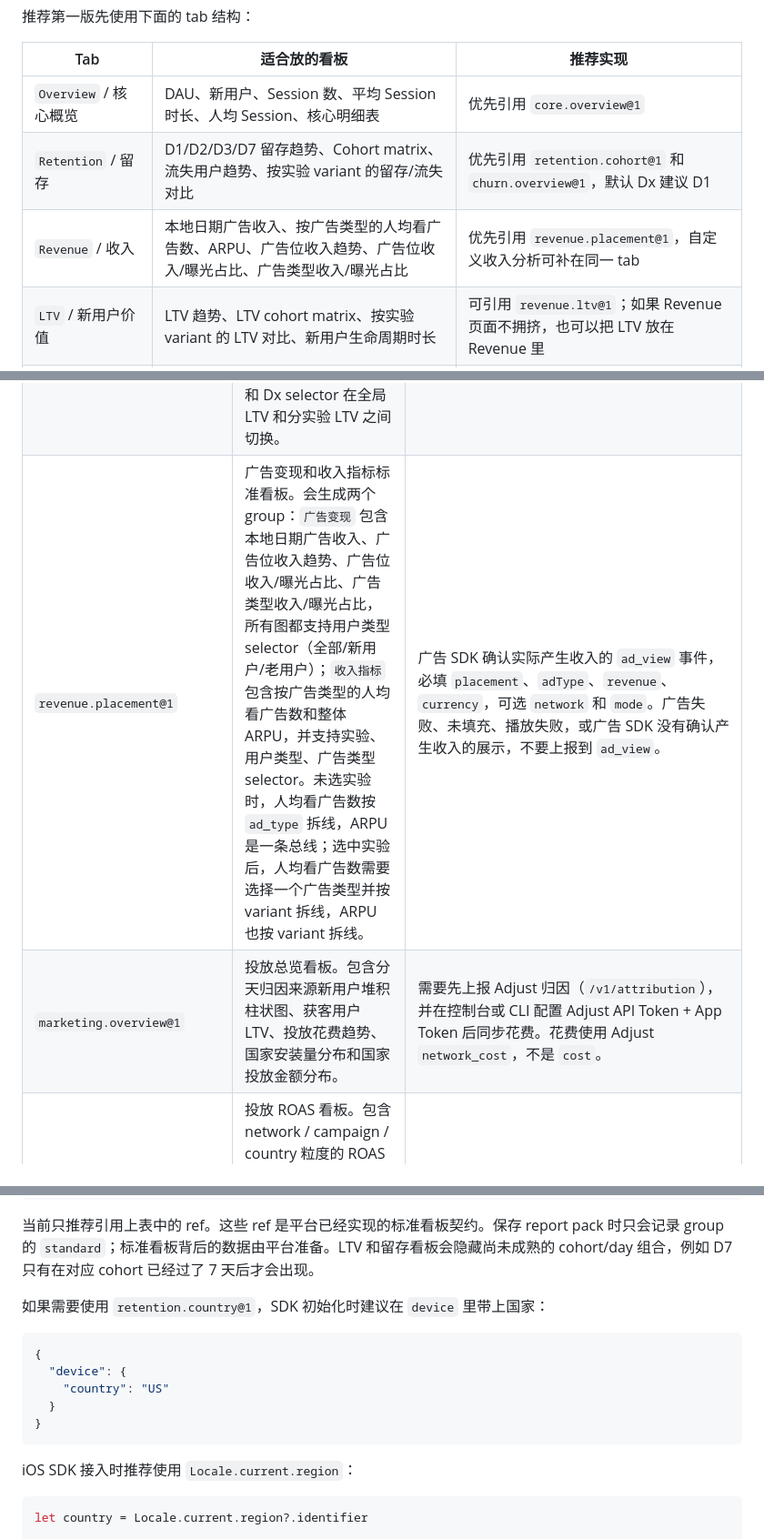
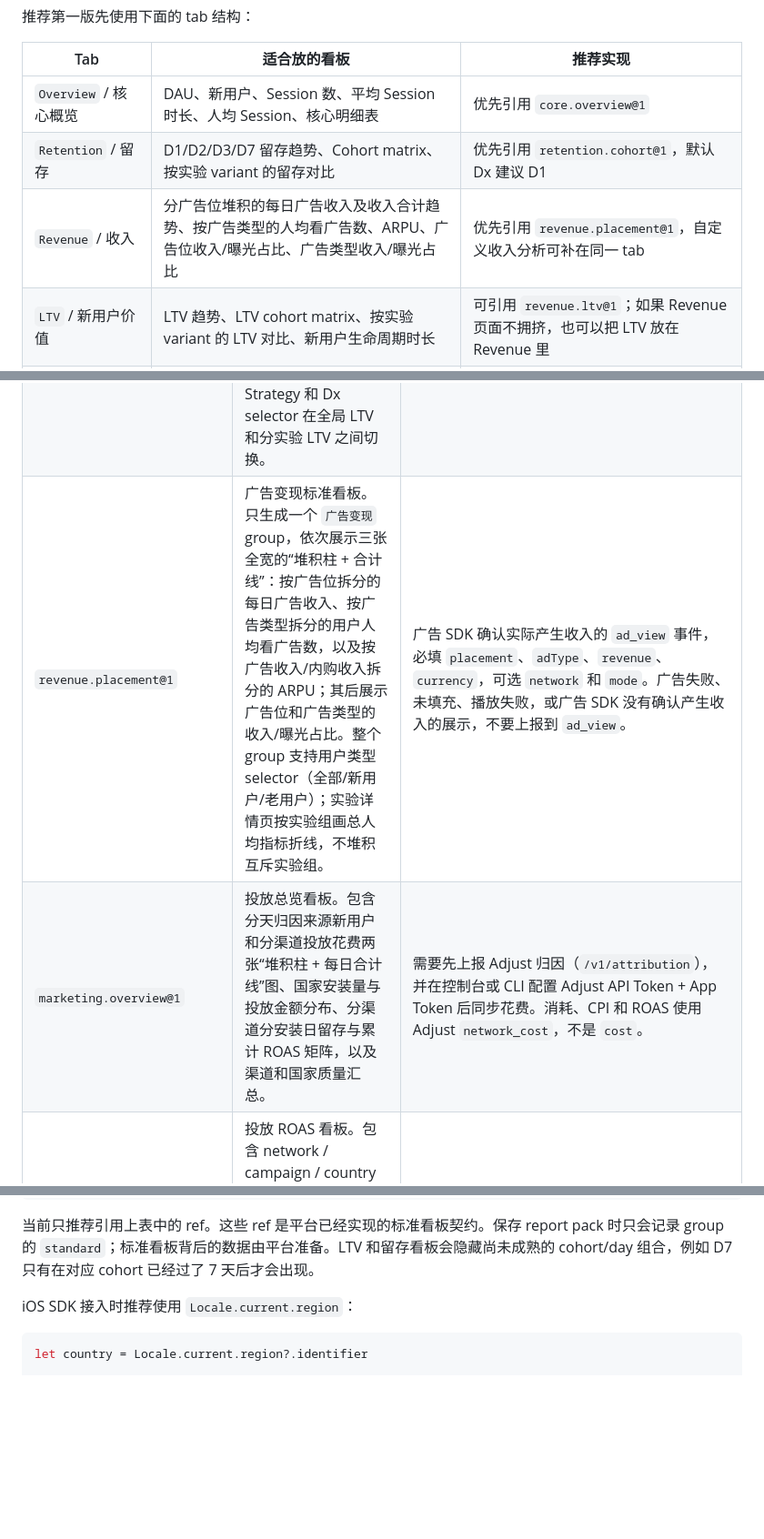
Before and after one commit to sunyuhao-code/GameAlgoClient, a Markdown page: docs/report-packs.md, 3 parts joined by grey strips. Shown at 91% size. Drawn GitHub-style; blank space fills up the shorter version.

Commit message:
docs: update standard monetization dashboards

````diff
--- a/docs/report-packs.md
+++ b/docs/report-packs.md
@@ -27,8 +27,8 @@ Report Pack 的看板建议按“业务问题”拆分，而不是按事件表
 | Tab | 适合放的看板 | 推荐实现 |
 | --- | --- | --- |
 | `Overview` / 核心概览 | DAU、新用户、Session 数、平均 Session 时长、人均 Session、核心明细表 | 优先引用 `core.overview@1` |
-| `Retention` / 留存 | D1/D2/D3/D7 留存趋势、Cohort matrix、流失用户趋势、按实验 variant 的留存/流失对比 | 优先引用 `retention.cohort@1` 和 `churn.overview@1`，默认 Dx 建议 D1 |
-| `Revenue` / 收入 | 本地日期广告收入、按广告类型的人均看广告数、ARPU、广告位收入趋势、广告位收入/曝光占比、广告类型收入/曝光占比 | 优先引用 `revenue.placement@1`，自定义收入分析可补在同一 tab |
+| `Retention` / 留存 | D1/D2/D3/D7 留存趋势、Cohort matrix、按实验 variant 的留存对比 | 优先引用 `retention.cohort@1`，默认 Dx 建议 D1 |
+| `Revenue` / 收入 | 分广告位堆积的每日广告收入及收入合计趋势、按广告类型的人均看广告数、ARPU、广告位收入/曝光占比、广告类型收入/曝光占比 | 优先引用 `revenue.placement@1`，自定义收入分析可补在同一 tab |
 | `LTV` / 新用户价值 | LTV 趋势、LTV cohort matrix、按实验 variant 的 LTV 对比、新用户生命周期时长 | 可引用 `revenue.ltv@1`；如果 Revenue 页面不拥挤，也可以把 LTV 放在 Revenue 里 |
 | `Progression` / 进度 | 关卡/章节/对局通过率、最大进度均值、最大进度分布柱状图、失败率、重试次数、平均耗时 | 用自定义 dataset/report；非关卡游戏也可以用 Progression 表示用户推进深度 |
 | `Modes` / 玩法模式 | 模式渗透率、模式收入、模式 ARPU、模式完成率、模式流失 | 适合配置 `mode` dimension selector，也适合和实验 selector 组合 |
@@ -783,7 +781,7 @@ Group selector 是只作用于当前 group 的 UI 控件：
 | `device.version_coverage@1` | 游戏版本覆盖率。按本地日期展示 `appVersion` 的 100% 堆积柱状图，窗口内 Top 10 版本单独展示，其余归入 `其他`。同一用户同一天只按最后一次 SDK context 的版本计数。 | SDK context 行里的 `appVersion`。 |
 | `revenue.ltv@1` | 新用户 LTV cohort。包含内置 `LTV 趋势` 折线图（D0、D1、D2、D3、D7、D14）和 `新用户 LTV 矩阵` 表格（D0-D14）。控制台可通过运行时 Strategy 和 Dx selector 在全局 LTV 和分实验 LTV 之间切换。 | SDK context 行，以及收入事件。 |
-| `revenue.placement@1` | 广告变现和收入指标标准看板。会生成两个 group：`广告变现` 包含本地日期广告收入、广告位收入趋势、广告位收入/曝光占比、广告类型收入/曝光占比，所有图都支持用户类型 selector（全部/新用户/老用户）；`收入指标` 包含按广告类型的人均看广告数和整体 ARPU，并支持实验、用户类型、广告类型 selector。未选实验时，人均看广告数按 `ad_type` 拆线，ARPU 是一条总线；选中实验后，人均看广告数需要选择一个广告类型并按 variant 拆线，ARPU 也按 variant 拆线。 | 广告 SDK 确认实际产生收入的 `ad_view` 事件，必填 `placement`、`adType`、`revenue`、`currency`，可选 `network` 和 `mode`。广告失败、未填充、播放失败，或广告 SDK 没有确认产生收入的展示，不要上报到 `ad_view`。 |
-| `marketing.overview@1` | 投放总览看板。包含分天归因来源新用户堆积柱状图、获客用户 LTV、投放花费趋势、国家安装量分布和国家投放金额分布。 | 需要先上报 Adjust 归因（`/v1/attribution`），并在控制台或 CLI 配置 Adjust API Token + App Token 后同步花费。花费使用 Adjust `network_cost`，不是 `cost`。 |
+| `revenue.placement@1` | 广告变现标准看板。只生成一个 `广告变现` group，依次展示三张全宽的“堆积柱 + 合计线”：按广告位拆分的每日广告收入、按广告类型拆分的用户人均看广告数，以及按广告收入/内购收入拆分的 ARPU；其后展示广告位和广告类型的收入/曝光占比。整个 group 支持用户类型 selector（全部/新用户/老用户）；实验详情页按实验组画总人均指标折线，不堆积互斥实验组。 | 广告 SDK 确认实际产生收入的 `ad_view` 事件，必填 `placement`、`adType`、`revenue`、`currency`，可选 `network` 和 `mode`。广告失败、未填充、播放失败，或广告 SDK 没有确认产生收入的展示，不要上报到 `ad_view`。 |
+| `marketing.overview@1` | 投放总览看板。包含分天归因来源新用户和分渠道投放花费两张“堆积柱 + 每日合计线”图、国家安装量与投放金额分布、分渠道分安装日留存与累计 ROAS 矩阵，以及渠道和国家质量汇总。 | 需要先上报 Adjust 归因（`/v1/attribution`），并在控制台或 CLI 配置 Adjust API Token + App Token 后同步花费。消耗、CPI 和 ROAS 使用 Adjust `network_cost`，不是 `cost`。 |
 | `marketing.roi@1` | 投放 ROAS 看板。包含 network / campaign / country 粒度的 ROAS 趋势，其中国家趋势只展示投放金额 Top 10 国家；同时提供按渠道和安装日期拆分的 D1-D14 累计 ROAS 同期群热力图。 | 需要先上报 Adjust 归因（`/v1/attribution`），并在控制台或 CLI 配置 Adjust API Token + App Token 后同步花费。 |
 
 不要引用未在上表出现的标准 ref。没有在上表列出的历史保留 ref 会被校验拒绝，避免页面生成没有 chart 的空 group。
@@ -818,16 +816,6 @@ Group selector 是只作用于当前 group 的 UI 控件：
 ```
 
 当前只推荐引用上表中的 ref。这些 ref 是平台已经实现的标准看板契约。保存 report pack 时只会记录 group 的 `standard`；标准看板背后的数据由平台准备。LTV 和留存看板会隐藏尚未成熟的 cohort/day 组合，例如 D7 只有在对应 cohort 已经过了 7 天后才会出现。
-
-如果需要使用 `retention.country@1`，SDK 初始化时建议在 `device` 里带上国家：
-
-```json
-{
-  "device": {
-    "country": "US"
-  }
-}
-```
 
 iOS SDK 接入时推荐使用 `Locale.current.region`：
 
````
Also changed, not shown: other parts of docs/report-packs.md (+1 -3 lines).
